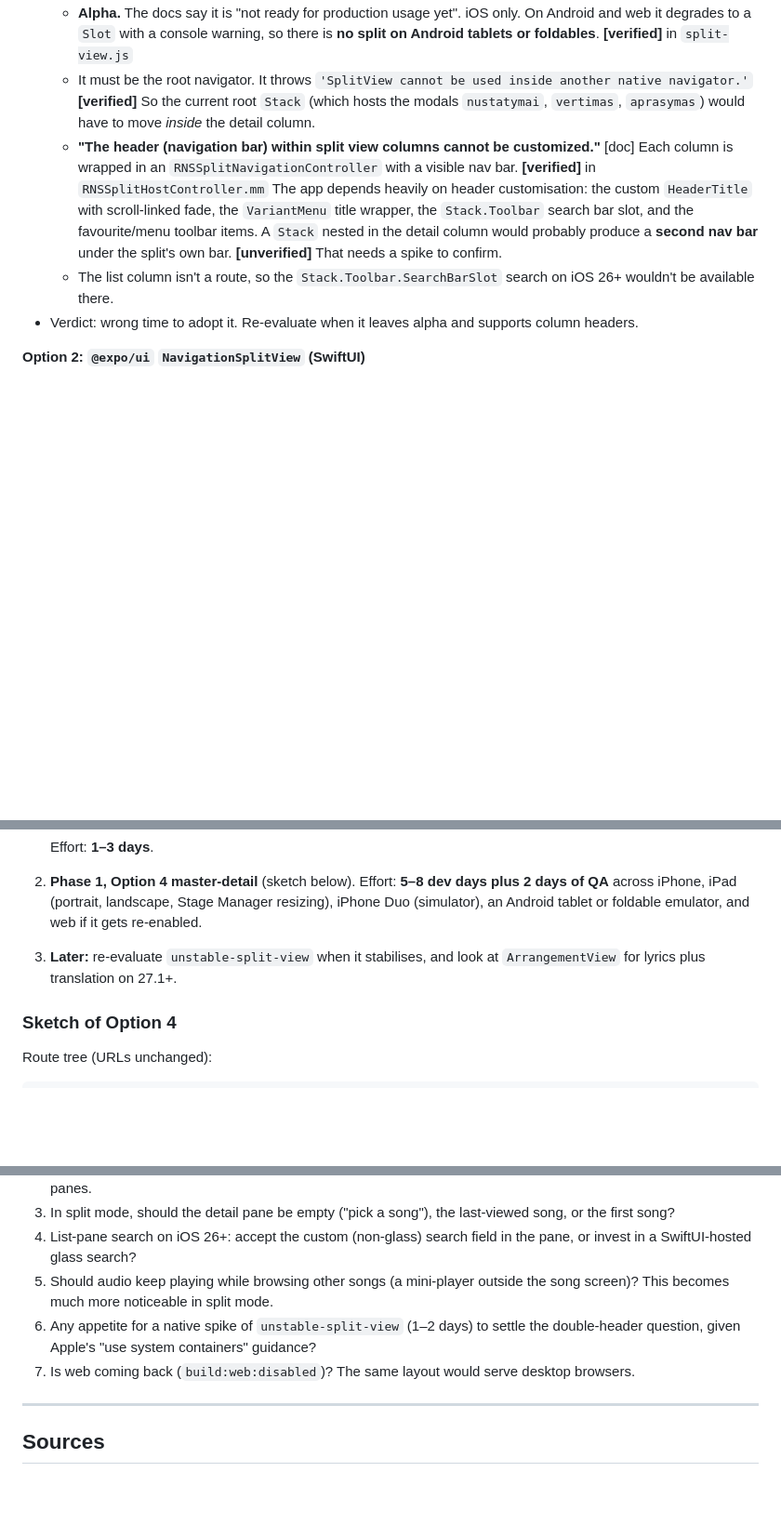
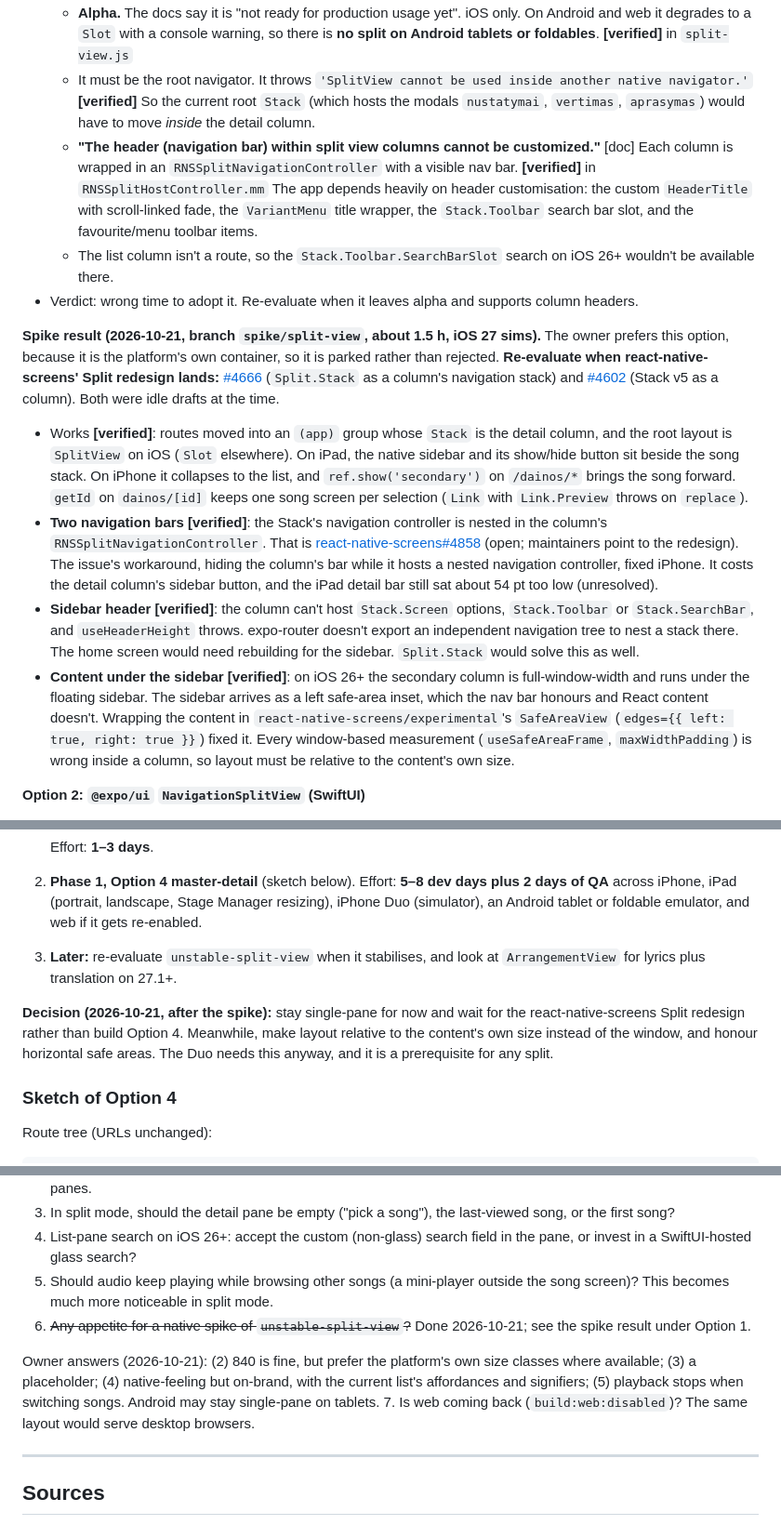
Before and after one commit to decepulis/dainorelis, a Markdown page: docs/plans/master-detail-iphone-duo.md, 3 parts joined by grey strips. Shown at 93% size. GitHub-like rendering; blank space fills up the shorter version.

Commit message:
docs: record the split view spike and the decision to wait for upstream
Co-Authored-By: Claude Opus 5.5 <noreply@anthropic.com>

```diff
--- a/docs/plans/master-detail-iphone-duo.md
+++ b/docs/plans/master-detail-iphone-duo.md
@@ -36,9 +36,16 @@ Possible non-layout uses: maybe a "tabletop" mode for the PDF/sheet-music view o
 - Blockers for this app:
   - **Alpha.** The docs say it is "not ready for production usage yet". iOS only. On Android and web it degrades to a `Slot` with a console warning, so there is **no split on Android tablets or foldables**. **[verified]** in `split-view.js`
   - It must be the root navigator. It throws `'SplitView cannot be used inside another native navigator.'` **[verified]** So the current root `Stack` (which hosts the modals `nustatymai`, `vertimas`, `aprasymas`) would have to move _inside_ the detail column.
-  - **"The header (navigation bar) within split view columns cannot be customized."** [doc] Each column is wrapped in an `RNSSplitNavigationController` with a visible nav bar. **[verified]** in `RNSSplitHostController.mm` The app depends heavily on header customisation: the custom `HeaderTitle` with scroll-linked fade, the `VariantMenu` title wrapper, the `Stack.Toolbar` search bar slot, and the favourite/menu toolbar items. A `Stack` nested in the detail column would probably produce a **second nav bar** under the split's own bar. **[unverified]** That needs a spike to confirm.
+  - **"The header (navigation bar) within split view columns cannot be customized."** [doc] Each column is wrapped in an `RNSSplitNavigationController` with a visible nav bar. **[verified]** in `RNSSplitHostController.mm` The app depends heavily on header customisation: the custom `HeaderTitle` with scroll-linked fade, the `VariantMenu` title wrapper, the `Stack.Toolbar` search bar slot, and the favourite/menu toolbar items.
   - The list column isn't a route, so the `Stack.Toolbar.SearchBarSlot` search on iOS 26+ wouldn't be available there.
 - Verdict: wrong time to adopt it. Re-evaluate when it leaves alpha and supports column headers.
+
+**Spike result (2026-10-21, branch `spike/split-view`, about 1.5 h, iOS 27 sims).** The owner prefers this option, because it is the platform's own container, so it is parked rather than rejected. **Re-evaluate when react-native-screens' Split redesign lands:** [#4666](https://github.com/software-mansion/react-native-screens/pull/4666) (`Split.Stack` as a column's navigation stack) and [#4602](https://github.com/software-mansion/react-native-screens/pull/4602) (Stack v5 as a column). Both were idle drafts at the time.
+
+- Works **[verified]**: routes moved into an `(app)` group whose `Stack` is the detail column, and the root layout is `SplitView` on iOS (`Slot` elsewhere). On iPad, the native sidebar and its show/hide button sit beside the song stack. On iPhone it collapses to the list, and `ref.show('secondary')` on `/dainos/*` brings the song forward. `getId` on `dainos/[id]` keeps one song screen per selection (`Link` with `Link.Preview` throws on `replace`).
+- **Two navigation bars** **[verified]**: the Stack's navigation controller is nested in the column's `RNSSplitNavigationController`. That is [react-native-screens#4858](https://github.com/software-mansion/react-native-screens/issues/4858) (open; maintainers point to the redesign). The issue's workaround, hiding the column's bar while it hosts a nested navigation controller, fixed iPhone. It costs the detail column's sidebar button, and the iPad detail bar still sat about 54 pt too low (unresolved).
+- **Sidebar header** **[verified]**: the column can't host `Stack.Screen` options, `Stack.Toolbar` or `Stack.SearchBar`, and `useHeaderHeight` throws. expo-router doesn't export an independent navigation tree to nest a stack there. The home screen would need rebuilding for the sidebar. `Split.Stack` would solve this as well.
+- **Content under the sidebar** **[verified]**: on iOS 26+ the secondary column is full-window-width and runs under the floating sidebar. The sidebar arrives as a left safe-area inset, which the nav bar honours and React content doesn't. Wrapping the content in `react-native-screens/experimental`'s `SafeAreaView` (`edges={{ left: true, right: true }}`) fixed it. Every window-based measurement (`useSafeAreaFrame`, `maxWidthPadding`) is wrong inside a column, so layout must be relative to the content's own size.
 
 **Option 2: `@expo/ui` `NavigationSplitView` (SwiftUI)**
 
@@ -70,6 +77,8 @@ Possible non-layout uses: maybe a "tabletop" mode for the PDF/sheet-music view o
 
 2. **Phase 1, Option 4 master-detail** (sketch below). Effort: **5–8 dev days plus 2 days of QA** across iPhone, iPad (portrait, landscape, Stage Manager resizing), iPhone Duo (simulator), an Android tablet or foldable emulator, and web if it gets re-enabled.
 3. **Later:** re-evaluate `unstable-split-view` when it stabilises, and look at `ArrangementView` for lyrics plus translation on 27.1+.
+
+**Decision (2026-10-21, after the spike):** stay single-pane for now and wait for the react-native-screens Split redesign rather than build Option 4. Meanwhile, make layout relative to the content's own size instead of the window, and honour horizontal safe areas. The Duo needs this anyway, and it is a prerequisite for any split.
 
 ### Sketch of Option 4
 
@@ -127,8 +136,9 @@ Files likely touched:
 3. In split mode, should the detail pane be empty ("pick a song"), the last-viewed song, or the first song?
 4. List-pane search on iOS 26+: accept the custom (non-glass) search field in the pane, or invest in a SwiftUI-hosted glass search?
 5. Should audio keep playing while browsing other songs (a mini-player outside the song screen)? This becomes much more noticeable in split mode.
-6. Any appetite for a native spike of `unstable-split-view` (1–2 days) to settle the double-header question, given Apple's "use system containers" guidance?
-7. Is web coming back (`build:web:disabled`)? The same layout would serve desktop browsers.
+6. ~~Any appetite for a native spike of `unstable-split-view`?~~ Done 2026-10-21; see the spike result under Option 1.
+
+Owner answers (2026-10-21): (2) 840 is fine, but prefer the platform's own size classes where available; (3) a placeholder; (4) native-feeling but on-brand, with the current list's affordances and signifiers; (5) playback stops when switching songs. Android may stay single-pane on tablets. 7. Is web coming back (`build:web:disabled`)? The same layout would serve desktop browsers.
 
 ---
 
```
